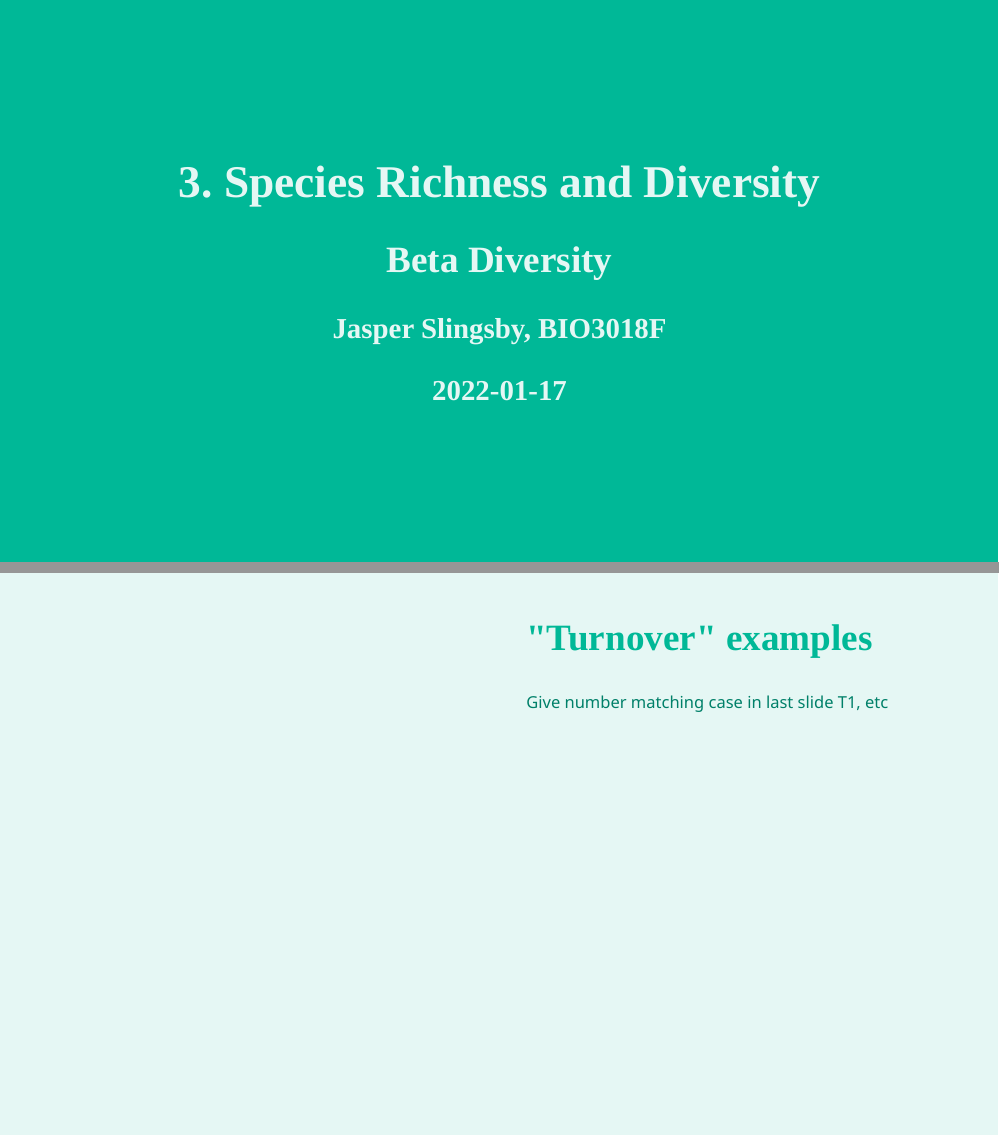
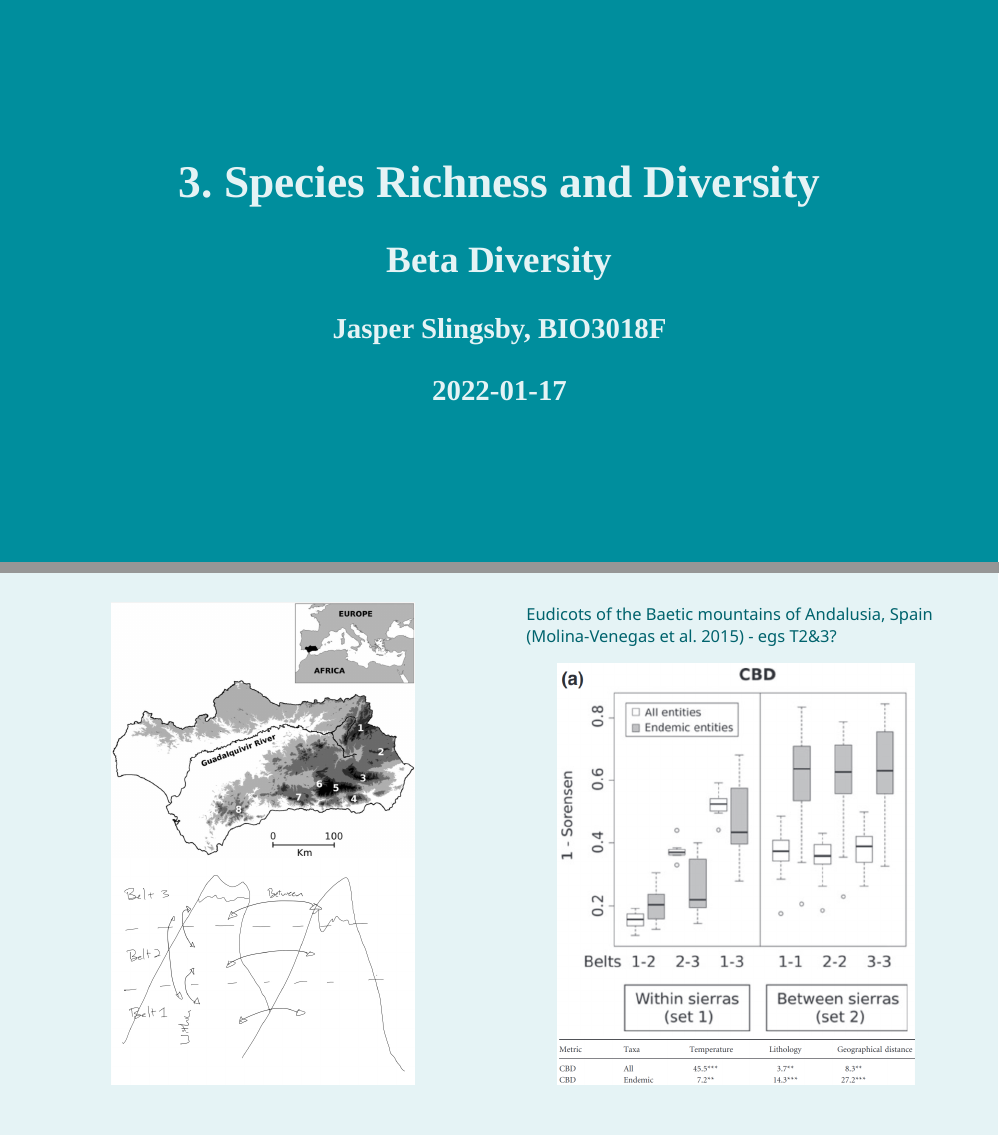
Before and after one commit to jslingsby/BIO3018F, an R Markdown document (3_BetaDiv.Rmd): pages 1 and 12 of 18, joined at a grey line. Rendered offline with R 4.5, knitr and Pandoc, with nearby package versions; the slides are laid out offline by our stand-in for remark.js, each with all of its steps uncovered, in fonts that may differ from those the slides ask for, and without slide numbers, shadows or browser add-ons; colours and fonts come from the style sheet that the author committed, because xaringanthemer is not installed; some code elsewhere in the file could not run offline.

Commit message:
Fiddled with betadiv lecture

````diff
--- a/3_BetaDiv.Rmd
+++ b/3_BetaDiv.Rmd
@@ -295,18 +295,21 @@ $\delta y/\delta x$ = rate of turnover along a gradient
 layout: false
 
 .pull-left[
-```{r echo = F, fig.align = 'right', out.width = '85%'}
-# knitr::include_graphics("images/anderson_fig3.gif")
+```{r echo = F, fig.align = 'center', out.width = '72%'}
+knitr::include_graphics("images/molina_map.png")
+knitr::include_graphics("images/molina_belts.jpg")
 ```
 
 ]
 
 .pull-right[
-## "Turnover" examples
+Eudicots of the Baetic mountains of Andalusia, Spain (Molina‐Venegas et al. 2015) - egs T2&3?
 
-Give number matching case in last slide T1, etc
+```{r echo = F, fig.align = 'center', out.width = '85%'}
+knitr::include_graphics("images/molina_sbd.png")
+knitr::include_graphics("images/molina_sbd_table.png")
+```
 
-.footnote[]
 ]
 
 ---
--- a/xaringan-themer.css
+++ b/xaringan-themer.css
@@ -43,23 +43,23 @@
   --header-h3-font-size: 1.75rem;
 
   /* Colors */
-  --text-color: #008069;
-  --header-color: #00B897;
-  --background-color: #E5F7F4;
-  --link-color: #00B897;
-  --text-bold-color: #00B897;
+  --text-color: #00636D;
+  --header-color: #008E9D;
+  --background-color: #E5F3F5;
+  --link-color: #008E9D;
+  --text-bold-color: #008E9D;
   --code-highlight-color: rgba(255,255,0,0.5);
-  --inverse-text-color: #E5F7F4;
-  --inverse-background-color: #00B897;
-  --inverse-header-color: #E5F7F4;
-  --inverse-link-color: #00B897;
-  --title-slide-background-color: #00B897;
-  --title-slide-text-color: #E5F7F4;
-  --header-background-color: #00B897;
-  --header-background-text-color: #E5F7F4;
-  --base: #00B897;
-  --white: #E5F7F4;
-  --black: #008069;
+  --inverse-text-color: #E5F3F5;
+  --inverse-background-color: #008E9D;
+  --inverse-header-color: #E5F3F5;
+  --inverse-link-color: #008E9D;
+  --title-slide-background-color: #008E9D;
+  --title-slide-text-color: #E5F3F5;
+  --header-background-color: #008E9D;
+  --header-background-text-color: #E5F3F5;
+  --base: #008E9D;
+  --white: #E5F3F5;
+  --black: #00636D;
 }
 
 html {
@@ -100,10 +100,10 @@ h1, h2, h3 {
 }
 .remark-inline-code {
   font-size: var(--code-inline-font-size);
-  color: #00B897;
+  color: #008E9D;
 }
 .remark-slide-number {
-  color: #00B897;
+  color: #008E9D;
   opacity: 1;
   font-size: 0.9rem;
 }
@@ -151,10 +151,10 @@ a, a > code {
   float: left;
 }
 .left-column h2, .left-column h3 {
-  color: #00B89799;
+  color: #008E9D99;
 }
 .left-column h2:last-of-type, .left-column h3:last-child {
-  color: #00B897;
+  color: #008E9D;
 }
 .right-column {
   width: 75%;
@@ -176,7 +176,7 @@ img, video, iframe {
   max-width: 100%;
 }
 blockquote {
-  border-left: solid 5px #00B89780;
+  border-left: solid 5px #008E9D80;
   padding-left: 1em;
 }
 .remark-slide table {
@@ -191,7 +191,7 @@ th, td {
   padding: 5px;
 }
 .remark-slide thead, .remark-slide tfoot, .remark-slide tr:nth-child(even) {
-  background: #CCF0EA;
+  background: #CCE8EB;
 }
 table.dataTable tbody {
   background-color: var(--background-color);
@@ -201,7 +201,7 @@ table.dataTable.display tbody tr.odd {
   background-color: var(--background-color);
 }
 table.dataTable.display tbody tr.even {
-  background-color: #CCF0EA;
+  background-color: #CCE8EB;
 }
 table.dataTable.hover tbody tr:hover, table.dataTable.display tbody tr:hover {
   background-color: rgba(255, 255, 255, 0.5);
````
Also changed, not shown: 3_BetaDiv.html, images/molina_belts.jpg (added), images/molina_map.png (added), images/molina_sbd.png (added), images/molina_sbd_table.png (added), images/seymour_map.png (added), images/seymour_table_SR.png (added).
